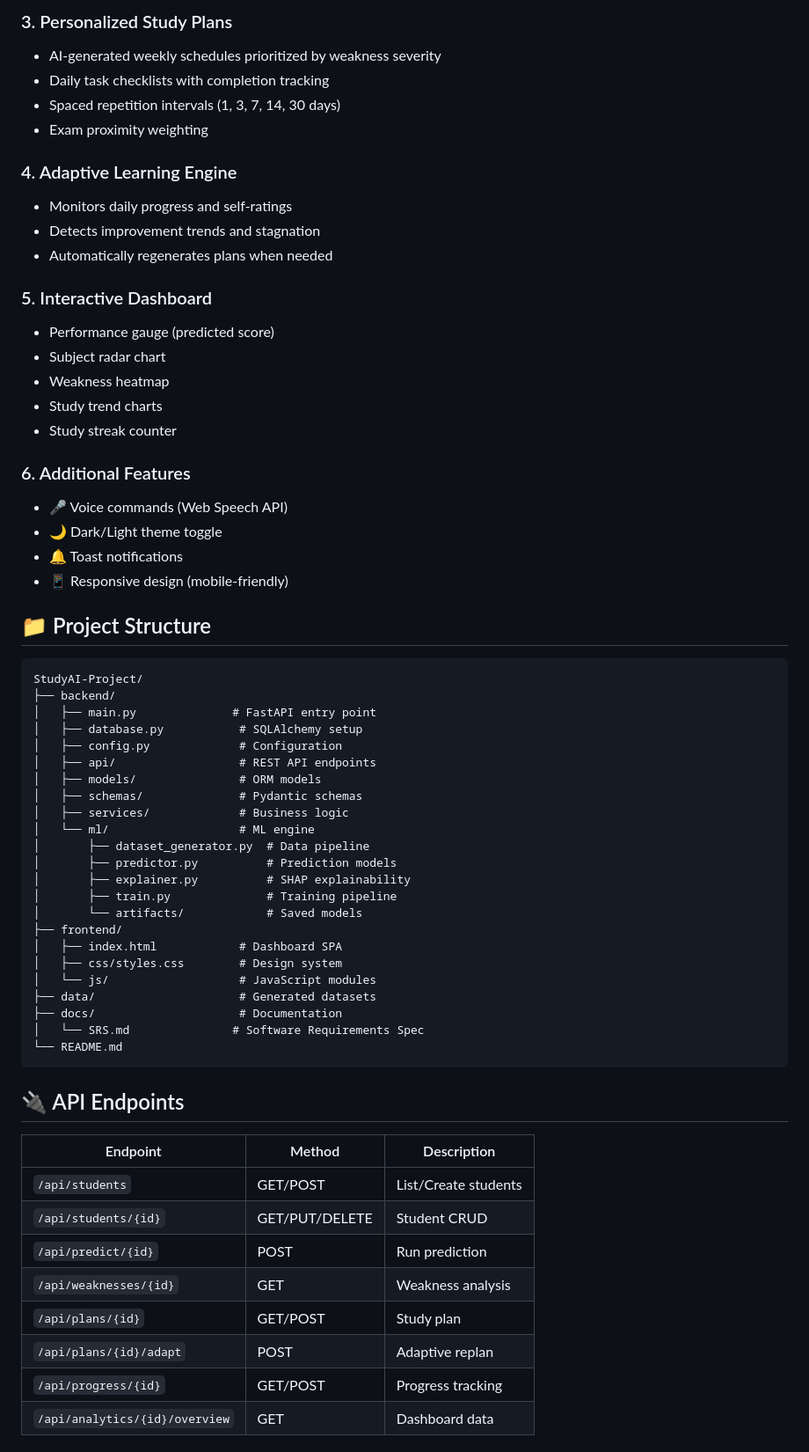
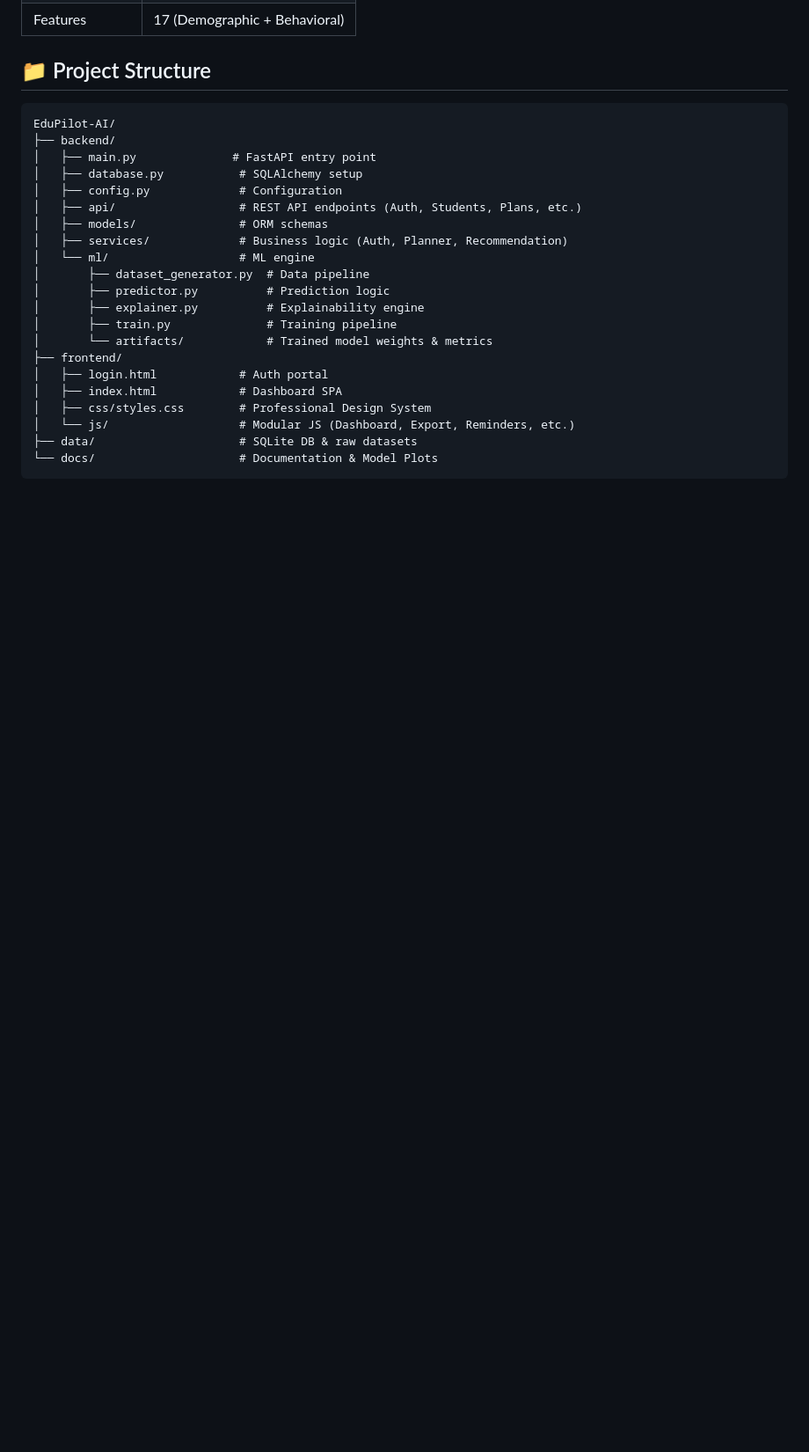
Before and after one commit to Ankit12415206/EduPilot-AI, a Markdown page: README.md, the part around one of its changes. Shown at 88% size. Rendered like a GitHub page; blank space fills up the shorter version.

Commit message:
docs: finalize README with auth, export, and professional feature documentation

````diff
--- a/README.md
+++ b/README.md
@@ -55,65 +83,27 @@ python -m uvicorn main:app --reload --port 8000
-### 3. Personalized Study Plans
-- AI-generated weekly schedules prioritized by weakness severity
-- Daily task checklists with completion tracking
-- Spaced repetition intervals (1, 3, 7, 14, 30 days)
-- Exam proximity weighting
-
-### 4. Adaptive Learning Engine
-- Monitors daily progress and self-ratings
-- Detects improvement trends and stagnation
-- Automatically regenerates plans when needed
-
-### 5. Interactive Dashboard
-- Performance gauge (predicted score)
-- Subject radar chart
-- Weakness heatmap
-- Study trend charts
-- Study streak counter
-
-### 6. Additional Features
-- 🎤 Voice commands (Web Speech API)
-- 🌙 Dark/Light theme toggle
-- 🔔 Toast notifications
-- 📱 Responsive design (mobile-friendly)
+| Features | 17 (Demographic + Behavioral) |
 
 ## 📁 Project Structure
 
 ```
-StudyAI-Project/
+EduPilot-AI/
 ├── backend/
 │   ├── main.py              # FastAPI entry point
 │   ├── database.py           # SQLAlchemy setup
 │   ├── config.py             # Configuration
-│   ├── api/                  # REST API endpoints
-│   ├── models/               # ORM models
-│   ├── schemas/              # Pydantic schemas
-│   ├── services/             # Business logic
+│   ├── api/                  # REST API endpoints (Auth, Students, Plans, etc.)
+│   ├── models/               # ORM schemas
+│   ├── services/             # Business logic (Auth, Planner, Recommendation)
 │   └── ml/                   # ML engine
 │       ├── dataset_generator.py  # Data pipeline
-│       ├── predictor.py          # Prediction models
-│       ├── explainer.py          # SHAP explainability
+│       ├── predictor.py          # Prediction logic
+│       ├── explainer.py          # Explainability engine
 │       ├── train.py              # Training pipeline
-│       └── artifacts/            # Saved models
+│       └── artifacts/            # Trained model weights & metrics
 ├── frontend/
+│   ├── login.html            # Auth portal
 │   ├── index.html            # Dashboard SPA
-│   ├── css/styles.css        # Design system
-│   └── js/                   # JavaScript modules
-├── data/                     # Generated datasets
-├── docs/                     # Documentation
-│   └── SRS.md               # Software Requirements Spec
-└── README.md
+│   ├── css/styles.css        # Professional Design System
+│   └── js/                   # Modular JS (Dashboard, Export, Reminders, etc.)
+├── data/                     # SQLite DB & raw datasets
+└── docs/                     # Documentation & Model Plots
 ```
-
-## 🔌 API Endpoints
-
-| Endpoint | Method | Description |
-|----------|--------|-------------|
-| `/api/students` | GET/POST | List/Create students |
-| `/api/students/{id}` | GET/PUT/DELETE | Student CRUD |
-| `/api/predict/{id}` | POST | Run prediction |
-| `/api/weaknesses/{id}` | GET | Weakness analysis |
-| `/api/plans/{id}` | GET/POST | Study plan |
-| `/api/plans/{id}/adapt` | POST | Adaptive replan |
-| `/api/progress/{id}` | GET/POST | Progress tracking |
-| `/api/analytics/{id}/overview` | GET | Dashboard data |
-
````
Also changed, not shown: other parts of README.md (+52 -36 lines).
